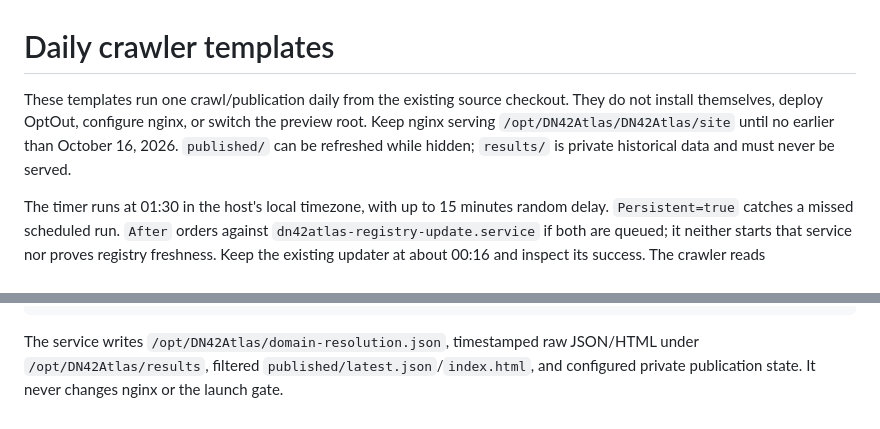
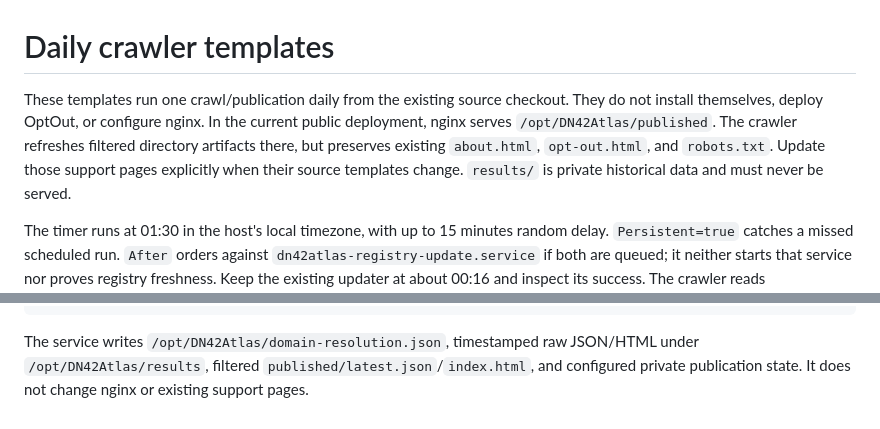
Before and after one commit to JoyfulReaper/DN42Atlas, a Markdown page: deployment/systemd/README.md, 2 parts joined by grey strips. Drawn GitHub-style.

Commit message:
Document launched Atlas directory and support page deployment

```diff
--- a/deployment/systemd/README.md
+++ b/deployment/systemd/README.md
@@ -1,9 +1,11 @@
 # Daily crawler templates
 
 These templates run one crawl/publication daily from the existing source checkout.
-They do not install themselves, deploy OptOut, configure nginx, or switch the preview
-root. Keep nginx serving `/opt/DN42Atlas/DN42Atlas/site` until no earlier than
-October 16, 2026. `published/` can be refreshed while hidden; `results/` is private
+They do not install themselves, deploy OptOut, or configure nginx. In the current
+public deployment, nginx serves `/opt/DN42Atlas/published`. The crawler refreshes
+filtered directory artifacts there, but preserves existing `about.html`,
+`opt-out.html`, and `robots.txt`. Update those support pages explicitly when their
+source templates change. `results/` is private
 historical data and must never be served.
 
 The timer runs at 01:30 in the host's local timezone, with up to 15 minutes random
@@ -82,4 +84,4 @@ sudo systemctl start dn42atlas-run.service
 
 The service writes `/opt/DN42Atlas/domain-resolution.json`, timestamped raw JSON/HTML
 under `/opt/DN42Atlas/results`, filtered `published/latest.json`/`index.html`, and
-configured private publication state. It never changes nginx or the launch gate.
+configured private publication state. It does not change nginx or existing support pages.
```
